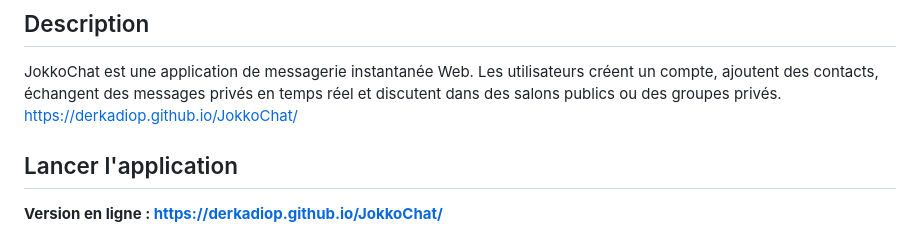
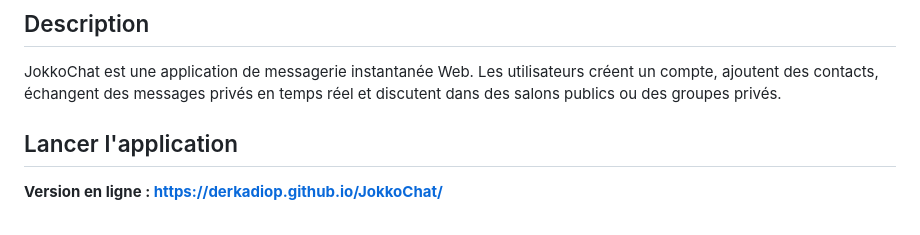
Before and after one commit to DerkaDiop/JokkoChat, a Markdown page: README.md, the part around the change. GitHub-like rendering.

```diff
--- a/README.md
+++ b/README.md
@@ -3,7 +3,7 @@
 ## Description
 
 JokkoChat est une application de messagerie instantanée Web. Les utilisateurs créent un compte, ajoutent des contacts, échangent des messages privés en temps réel et discutent dans des salons publics ou des groupes privés.
-https://derkadiop.github.io/JokkoChat/
+
 
 ## Lancer l'application
 
```
